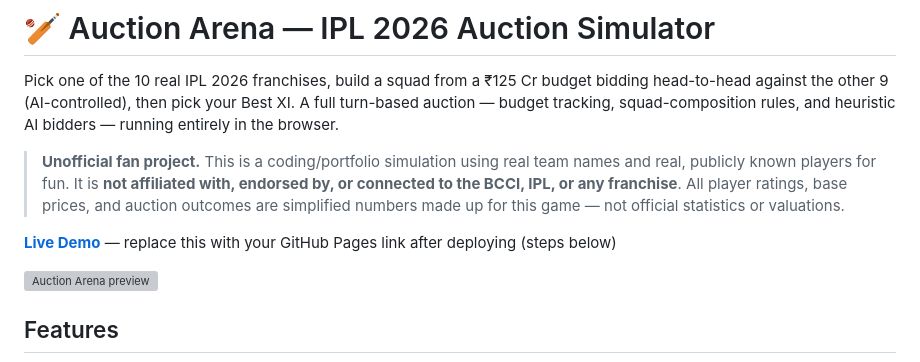
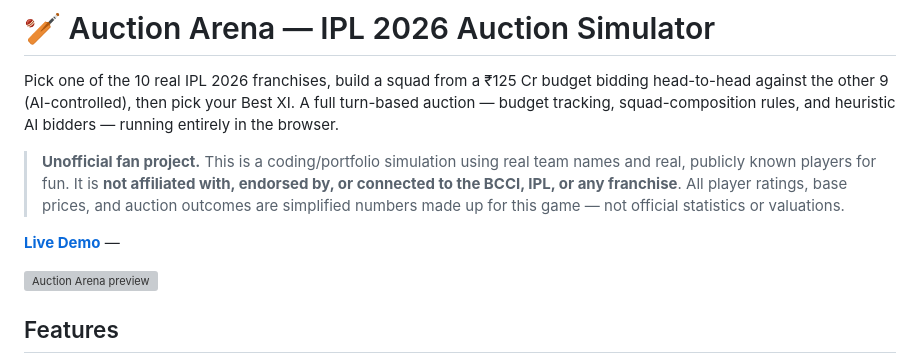
Before and after one commit to DarshMegh/AuctionArena, a Markdown page: README.md, the part around the change. GitHub-like rendering; grey boxes are pictures that could not be loaded.

```diff
--- a/README.md
+++ b/README.md
@@ -4,7 +4,7 @@ Pick one of the 10 real IPL 2026 franchises, build a squad from a ₹125 Cr budg
 
 > **Unofficial fan project.** This is a coding/portfolio simulation using real team names and real, publicly known players for fun. It is **not affiliated with, endorsed by, or connected to the BCCI, IPL, or any franchise**. All player ratings, base prices, and auction outcomes are simplified numbers made up for this game — not official statistics or valuations.
 
-**[Live Demo](#)** — replace this with your GitHub Pages link after deploying (steps below)
+**[Live Demo](#)** — [](https://darshmegh.github.io/AuctionArena/)
 
 ![Auction Arena preview](https://via.placeholder.com/900x500/0B1F17/F2B807?text=Auction+Arena+%E2%80%94+IPL+2026+Auction+Simulator)
 
```
